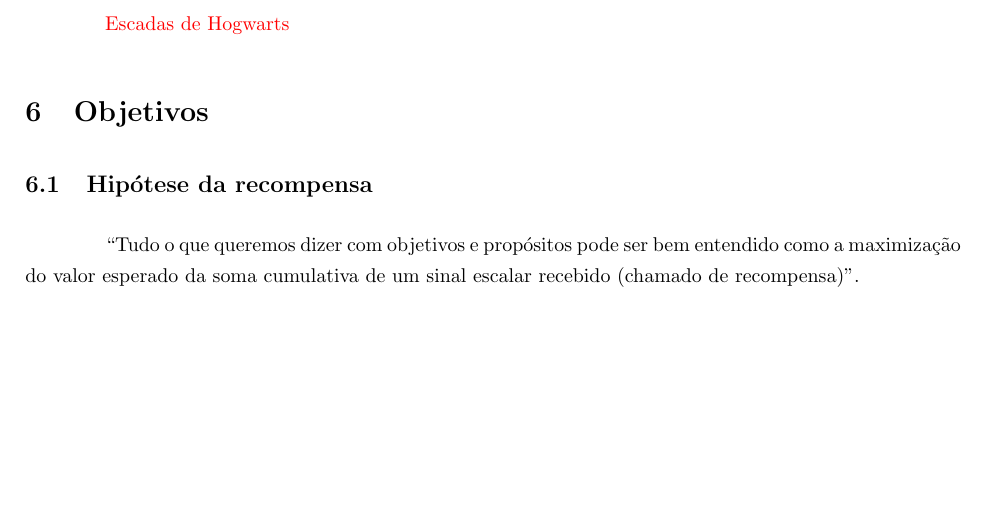
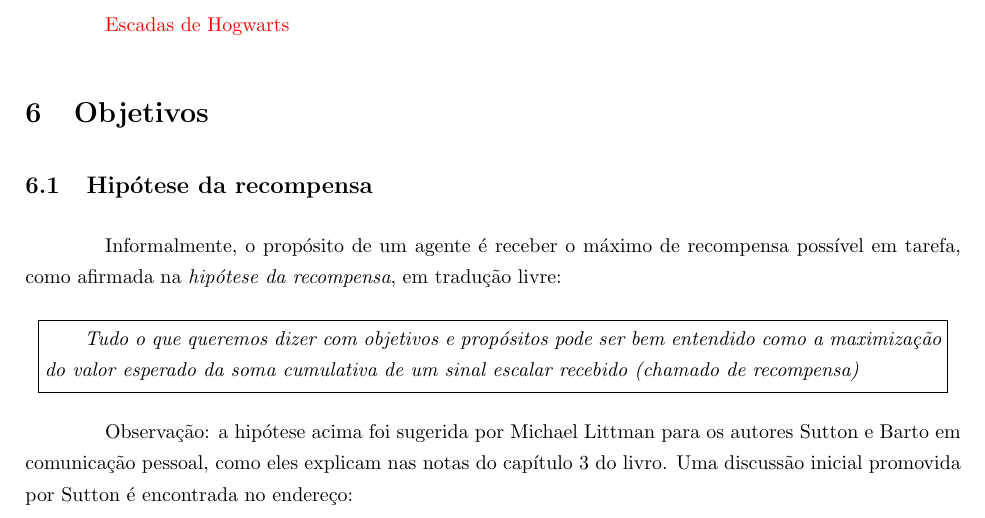
Before and after one commit to paulobruno/RLStudyNotes, a LaTeX document (tex/03_Processo_Decisao_Markov.tex): part of page 4 of 6, cut so that both start at the same text, the shorter picture padded with empty space. Compiled offline with pdfLaTeX.

Commit message:
Reward hypothesis

```diff
--- a/tex/03_Processo_Decisao_Markov.tex
+++ b/tex/03_Processo_Decisao_Markov.tex
@@ -2,6 +2,7 @@
 \usepackage[utf8]{inputenc}
 \usepackage[brazil]{babel}
 \usepackage[a4paper, top=2.5cm, bottom=2.5cm, left=2cm, right=2.5cm]{geometry}
+\usepackage{hyperref}
 
 \usepackage{indentfirst}
 
@@ -243,7 +244,21 @@
 
         \subsection{Hipótese da recompensa}
 
-            ``Tudo o que queremos dizer com objetivos e propósitos pode ser bem entendido como a maximização do valor esperado da soma cumulativa de um sinal escalar recebido (chamado de recompensa)''.
+            Informalmente, o propósito de um agente é receber o máximo de recompensa possível em tarefa, como afirmada na \emph{hipótese da recompensa}, em tradução livre:
+            \begin{center}
+            \noindent\fbox{%
+                \parbox{45em}{%
+                    \vskip 0.25em
+                    \parindent=2em\indent
+                    \emph{Tudo o que queremos dizer com objetivos e propósitos pode ser bem entendido como a maximização do valor esperado da soma cumulativa de um sinal escalar recebido (chamado de recompensa)}
+                    \vskip 0.25em
+                }%
+            }%
+            \end{center}
+
+            Observação: a hipótese acima foi sugerida por Michael Littman para os autores Sutton e Barto em comunicação pessoal, como eles explicam nas notas do capítulo 3 do livro. Uma discussão inicial promovida por Sutton é encontrada no endereço:
+
+            \url{http://incompleteideas.net/rlai.cs.ualberta.ca/RLAI/rewardhypothesis.html}
 
         \subsection{Retorno}
 
```
